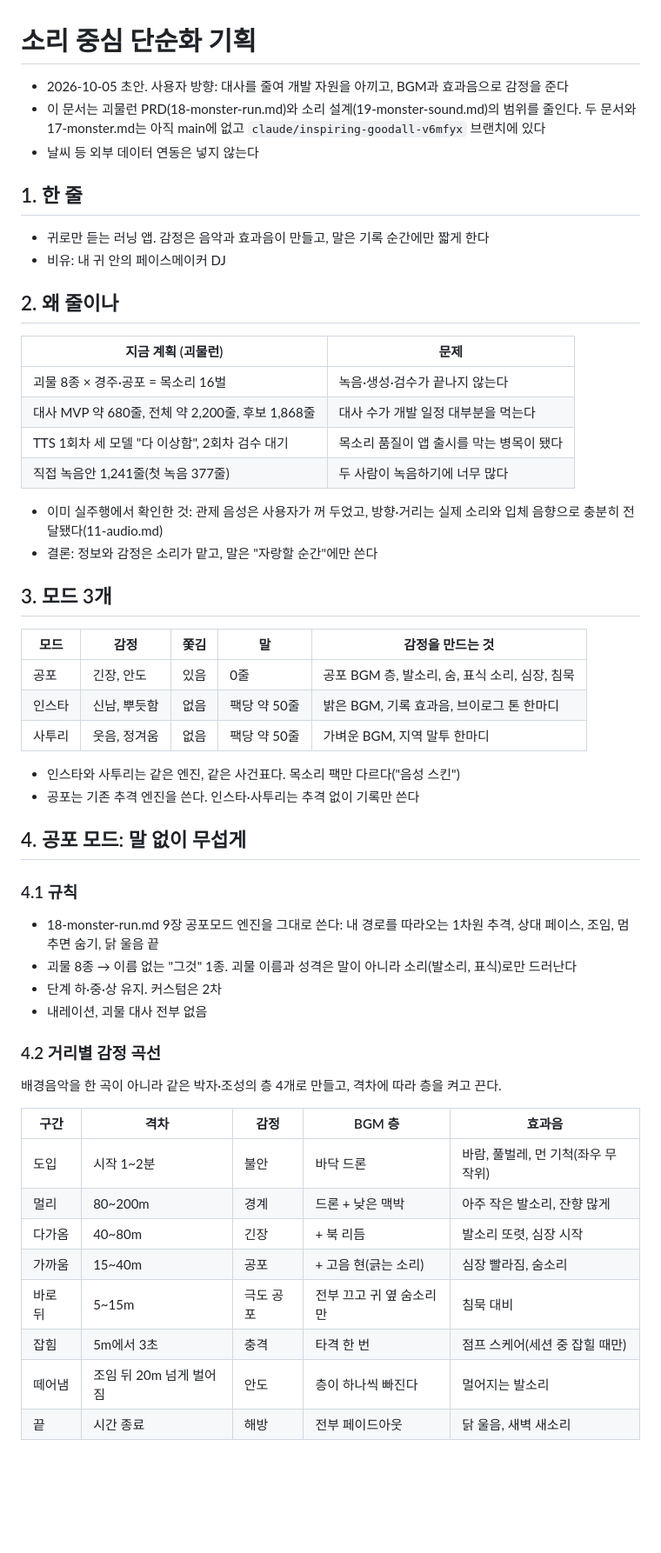
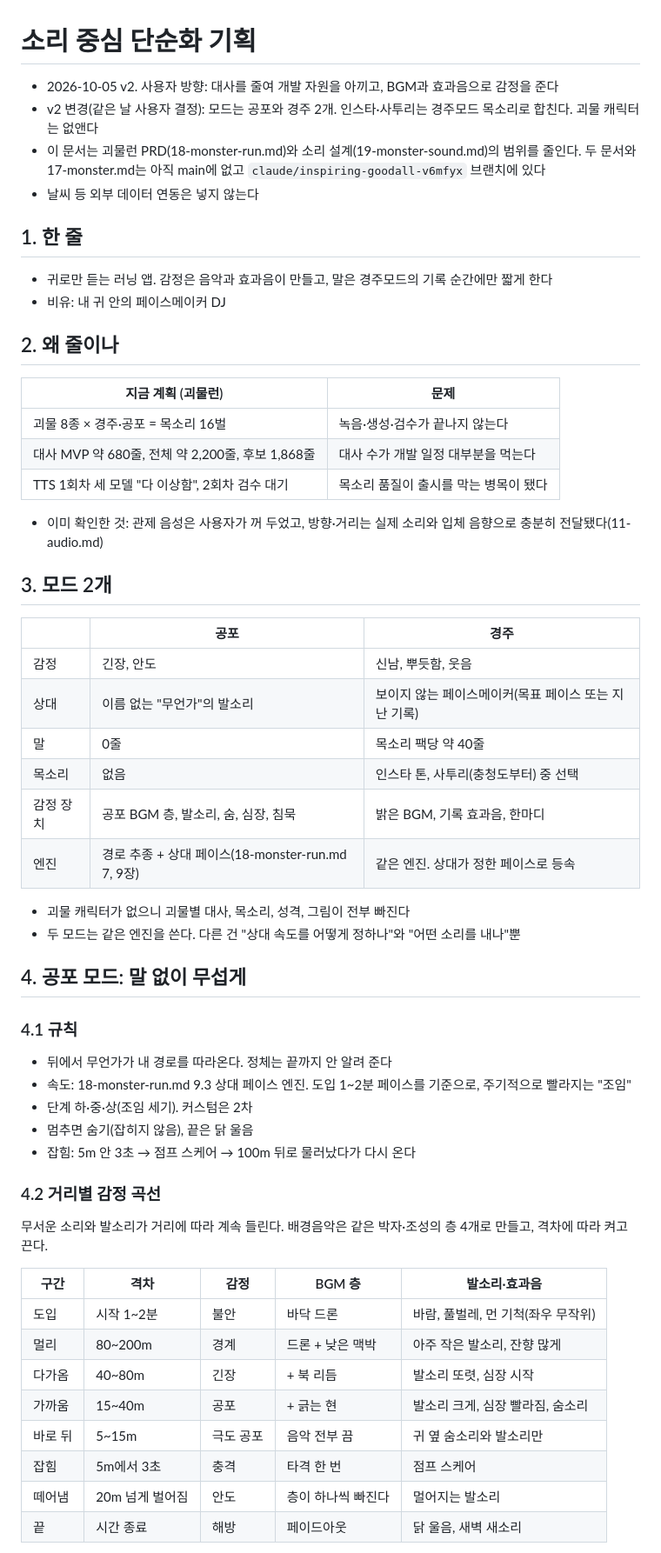
Before and after one commit to cjsdudwls1/RUNA-WAY, a Markdown page: docs/prd/20-sound-first.md, the part around one of its changes. Shown at 87% size. Drawn GitHub-style; blank space fills up the shorter version.

```diff
--- a/docs/prd/20-sound-first.md
+++ b/docs/prd/20-sound-first.md
@@ -1,12 +1,13 @@
 # 소리 중심 단순화 기획
 
-- 2026-10-05 초안. 사용자 방향: 대사를 줄여 개발 자원을 아끼고, BGM과 효과음으로 감정을 준다
+- 2026-10-05 v2. 사용자 방향: 대사를 줄여 개발 자원을 아끼고, BGM과 효과음으로 감정을 준다
+- v2 변경(같은 날 사용자 결정): 모드는 공포와 경주 2개. 인스타·사투리는 경주모드 목소리로 합친다. 괴물 캐릭터는 없앤다
 - 이 문서는 괴물런 PRD(18-monster-run.md)와 소리 설계(19-monster-sound.md)의 범위를 줄인다. 두 문서와 17-monster.md는 아직 main에 없고 `claude/inspiring-goodall-v6mfyx` 브랜치에 있다
 - 날씨 등 외부 데이터 연동은 넣지 않는다
 
 ## 1. 한 줄
 
-- 귀로만 듣는 러닝 앱. 감정은 음악과 효과음이 만들고, 말은 기록 순간에만 짧게 한다
+- 귀로만 듣는 러닝 앱. 감정은 음악과 효과음이 만들고, 말은 경주모드의 기록 순간에만 짧게 한다
 - 비유: 내 귀 안의 페이스메이커 DJ
 
 ## 2. 왜 줄이나
@@ -15,44 +16,46 @@
 |---|---|
 | 괴물 8종 × 경주·공포 = 목소리 16벌 | 녹음·생성·검수가 끝나지 않는다 |
 | 대사 MVP 약 680줄, 전체 약 2,200줄, 후보 1,868줄 | 대사 수가 개발 일정 대부분을 먹는다 |
-| TTS 1회차 세 모델 "다 이상함", 2회차 검수 대기 | 목소리 품질이 앱 출시를 막는 병목이 됐다 |
-| 직접 녹음안 1,241줄(첫 녹음 377줄) | 두 사람이 녹음하기에 너무 많다 |
+| TTS 1회차 세 모델 "다 이상함", 2회차 검수 대기 | 목소리 품질이 출시를 막는 병목이 됐다 |
 
-- 이미 실주행에서 확인한 것: 관제 음성은 사용자가 꺼 두었고, 방향·거리는 실제 소리와 입체 음향으로 충분히 전달됐다(11-audio.md)
-- 결론: 정보와 감정은 소리가 맡고, 말은 "자랑할 순간"에만 쓴다
+- 이미 확인한 것: 관제 음성은 사용자가 꺼 두었고, 방향·거리는 실제 소리와 입체 음향으로 충분히 전달됐다(11-audio.md)
 
-## 3. 모드 3개
+## 3. 모드 2개
 
-| 모드 | 감정 | 쫓김 | 말 | 감정을 만드는 것 |
-|---|---|---|---|---|
-| 공포 | 긴장, 안도 | 있음 | 0줄 | 공포 BGM 층, 발소리, 숨, 표식 소리, 심장, 침묵 |
-| 인스타 | 신남, 뿌듯함 | 없음 | 팩당 약 50줄 | 밝은 BGM, 기록 효과음, 브이로그 톤 한마디 |
-| 사투리 | 웃음, 정겨움 | 없음 | 팩당 약 50줄 | 가벼운 BGM, 지역 말투 한마디 |
+| | 공포 | 경주 |
+|---|---|---|
+| 감정 | 긴장, 안도 | 신남, 뿌듯함, 웃음 |
+| 상대 | 이름 없는 "무언가"의 발소리 | 보이지 않는 페이스메이커(목표 페이스 또는 지난 기록) |
+| 말 | 0줄 | 목소리 팩당 약 40줄 |
+| 목소리 | 없음 | 인스타 톤, 사투리(충청도부터) 중 선택 |
+| 감정 장치 | 공포 BGM 층, 발소리, 숨, 심장, 침묵 | 밝은 BGM, 기록 효과음, 한마디 |
+| 엔진 | 경로 추종 + 상대 페이스(18-monster-run.md 7, 9장) | 같은 엔진. 상대가 정한 페이스로 등속 |
 
-- 인스타와 사투리는 같은 엔진, 같은 사건표다. 목소리 팩만 다르다("음성 스킨")
-- 공포는 기존 추격 엔진을 쓴다. 인스타·사투리는 추격 없이 기록만 쓴다
+- 괴물 캐릭터가 없으니 괴물별 대사, 목소리, 성격, 그림이 전부 빠진다
+- 두 모드는 같은 엔진을 쓴다. 다른 건 "상대 속도를 어떻게 정하나"와 "어떤 소리를 내나"뿐
 
 ## 4. 공포 모드: 말 없이 무섭게
 
 ### 4.1 규칙
 
-- 18-monster-run.md 9장 공포모드 엔진을 그대로 쓴다: 내 경로를 따라오는 1차원 추격, 상대 페이스, 조임, 멈추면 숨기, 닭 울음 끝
-- 괴물 8종 → 이름 없는 "그것" 1종. 괴물 이름과 성격은 말이 아니라 소리(발소리, 표식)로만 드러난다
-- 단계 하·중·상 유지. 커스텀은 2차
-- 내레이션, 괴물 대사 전부 없음
+- 뒤에서 무언가가 내 경로를 따라온다. 정체는 끝까지 안 알려 준다
+- 속도: 18-monster-run.md 9.3 상대 페이스 엔진. 도입 1~2분 페이스를 기준으로, 주기적으로 빨라지는 "조임"
+- 단계 하·중·상(조임 세기). 커스텀은 2차
+- 멈추면 숨기(잡히지 않음), 끝은 닭 울음
+- 잡힘: 5m 안 3초 → 점프 스케어 → 100m 뒤로 물러났다가 다시 온다
 
 ### 4.2 거리별 감정 곡선
 
-배경음악을 한 곡이 아니라 같은 박자·조성의 층 4개로 만들고, 격차에 따라 층을 켜고 끈다.
+무서운 소리와 발소리가 거리에 따라 계속 들린다. 배경음악은 같은 박자·조성의 층 4개로 만들고, 격차에 따라 켜고 끈다.
 
-| 구간 | 격차 | 감정 | BGM 층 | 효과음 |
+| 구간 | 격차 | 감정 | BGM 층 | 발소리·효과음 |
 |---|---|---|---|---|
 | 도입 | 시작 1~2분 | 불안 | 바닥 드론 | 바람, 풀벌레, 먼 기척(좌우 무작위) |
 | 멀리 | 80~200m | 경계 | 드론 + 낮은 맥박 | 아주 작은 발소리, 잔향 많게 |
 | 다가옴 | 40~80m | 긴장 | + 북 리듬 | 발소리 또렷, 심장 시작 |
-| 가까움 | 15~40m | 공포 | + 고음 현(긁는 소리) | 심장 빨라짐, 숨소리 |
-| 바로 뒤 | 5~15m | 극도 공포 | 전부 끄고 귀 옆 숨소리만 | 침묵 대비 |
-| 잡힘 | 5m에서 3초 | 충격 | 타격 한 번 | 점프 스케어(세션 중 잡힐 때만) |
-| 떼어냄 | 조임 뒤 20m 넘게 벌어짐 | 안도 | 층이 하나씩 빠진다 | 멀어지는 발소리 |
-| 끝 | 시간 종료 | 해방 | 전부 페이드아웃 | 닭 울음, 새벽 새소리 |
+| 가까움 | 15~40m | 공포 | + 긁는 현 | 발소리 크게, 심장 빨라짐, 숨소리 |
+| 바로 뒤 | 5~15m | 극도 공포 | 음악 전부 끔 | 귀 옆 숨소리와 발소리만 |
+| 잡힘 | 5m에서 3초 | 충격 | 타격 한 번 | 점프 스케어 |
+| 떼어냄 | 20m 넘게 벌어짐 | 안도 | 층이 하나씩 빠진다 | 멀어지는 발소리 |
+| 끝 | 시간 종료 | 해방 | 페이드아웃 | 닭 울음, 새벽 새소리 |
 
```
Also changed, not shown: other parts of docs/prd/20-sound-first.md (+73 -67 lines).
